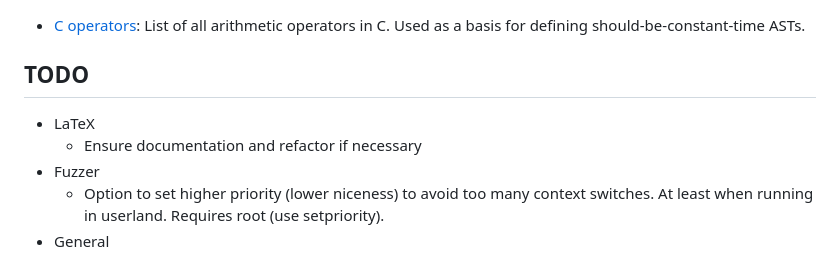
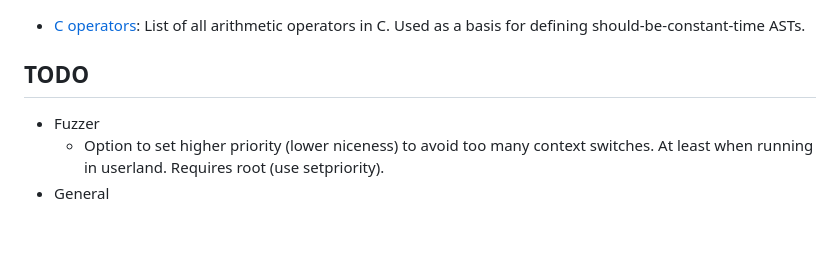
Before and after one commit to anbclausen/optifuzz, a Markdown page: README.md, the part around the change. Drawn GitHub-style; blank space fills up the shorter version.

Commit message:
docs: removed done todo

```diff
--- a/README.md
+++ b/README.md
@@ -76,8 +76,6 @@ make clean                          # cleans all generated files in all steps of
 - [C operators](https://devdocs.io/c/language/operator_arithmetic): List of all arithmetic operators in C. Used as a basis for defining should-be-constant-time ASTs.
 
 ## TODO
-- LaTeX
-  - Ensure documentation and refactor if necessary
 - Fuzzer
   - Option to set higher priority (lower niceness) to avoid too many context switches. At least when running in userland. Requires root (use setpriority).
 - General
```
